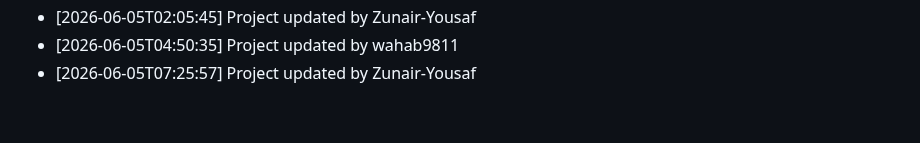
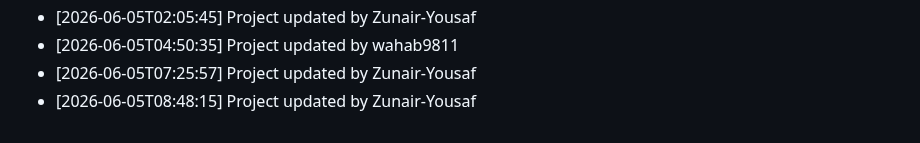
Before and after one commit to wahab9811/Teacher-TimeTable-Management-System, a Markdown page: commit_history.md, the part around the change. Drawn GitHub-style.

Commit message:
Update project structure and files

```diff
--- a/commit_history.md
+++ b/commit_history.md
@@ -204,3 +204,4 @@
 - [2026-06-05T02:05:45] Project updated by Zunair-Yousaf
 - [2026-06-05T04:50:35] Project updated by wahab9811
 - [2026-06-05T07:25:57] Project updated by Zunair-Yousaf
+- [2026-06-05T08:48:15] Project updated by Zunair-Yousaf
```
